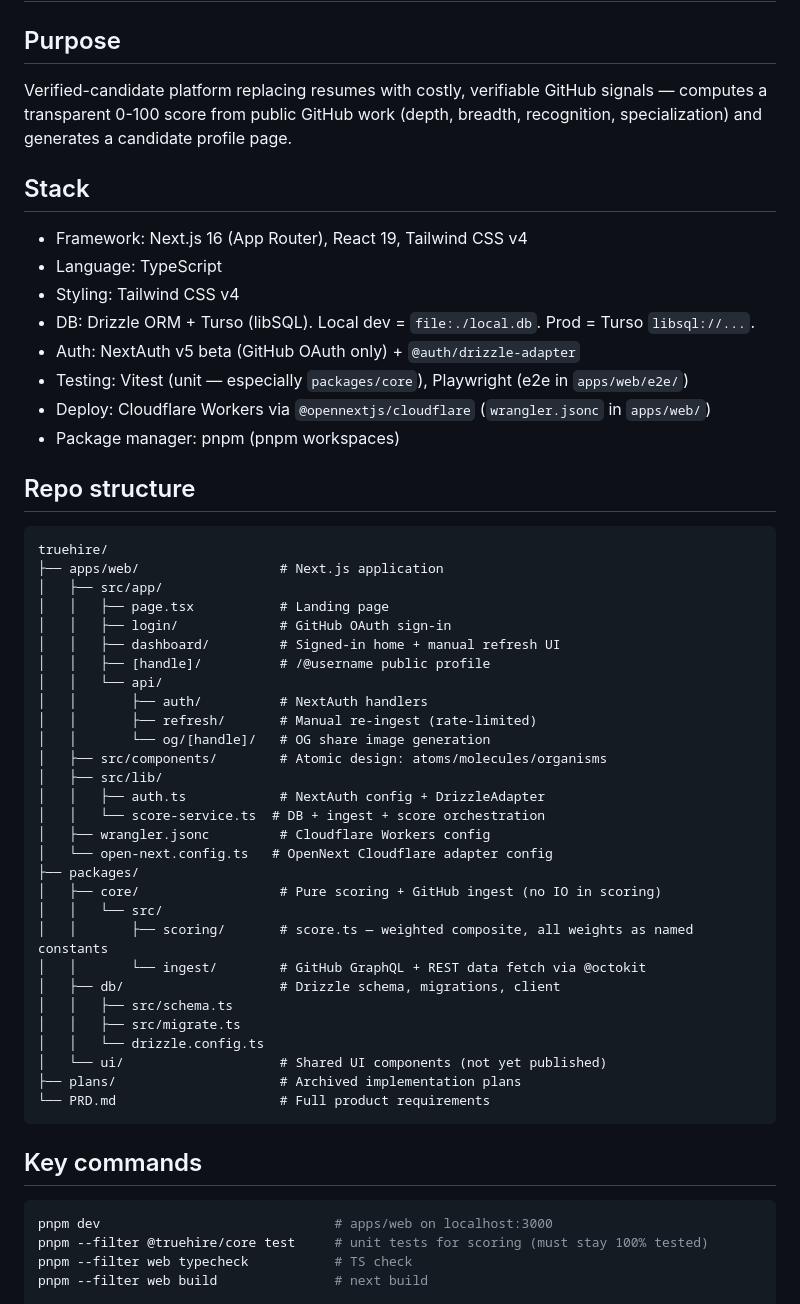
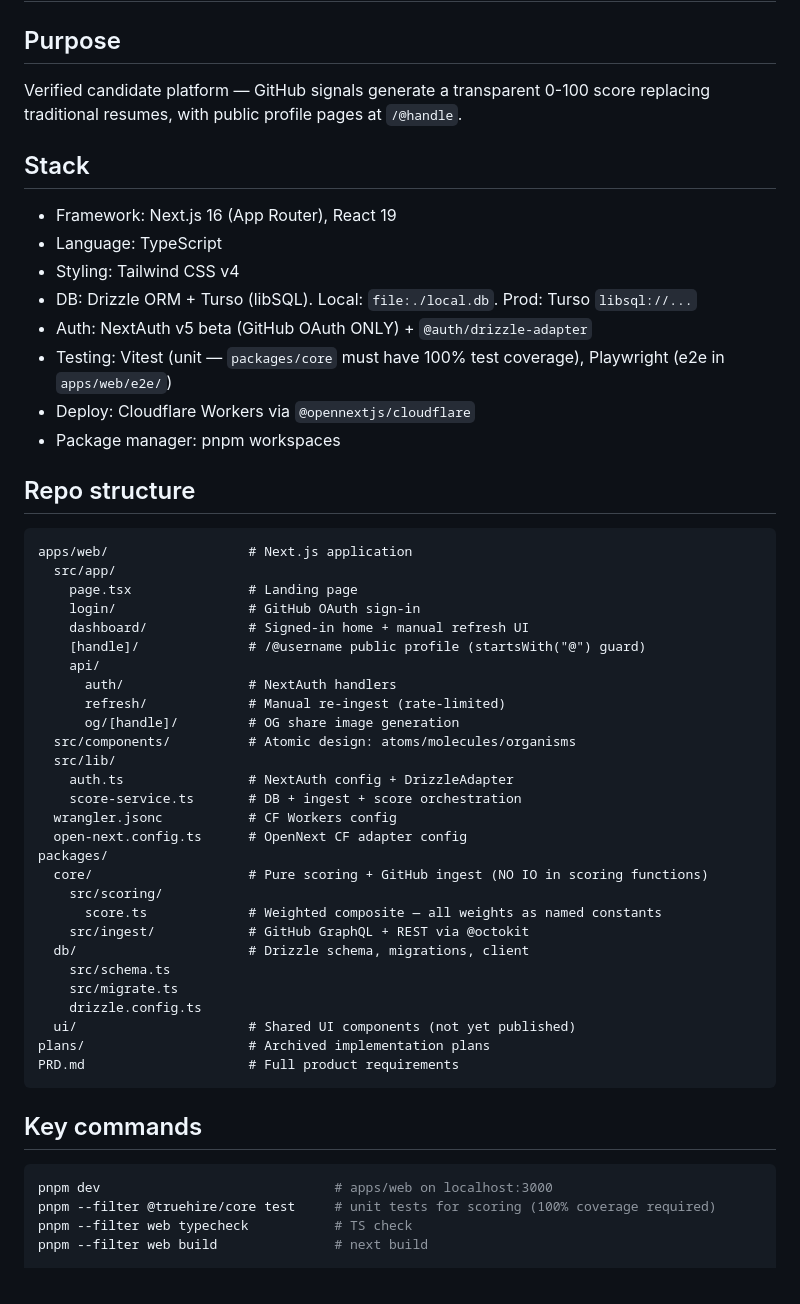
Before and after one commit to sarthakagrawal927/truehire, a Markdown page: agents.md, the part around one of its changes. Rendered like a GitHub page.

Commit message:
docs: update agents.md with accurate architecture research

````diff
--- a/agents.md
+++ b/agents.md
@@ -1,55 +1,54 @@
 # agents.md — truehire
 
 ## Purpose
-Verified-candidate platform replacing resumes with costly, verifiable GitHub signals — computes a transparent 0-100 score from public GitHub work (depth, breadth, recognition, specialization) and generates a candidate profile page.
+Verified candidate platform — GitHub signals generate a transparent 0-100 score replacing traditional resumes, with public profile pages at `/@handle`.
 
 ## Stack
-- Framework: Next.js 16 (App Router), React 19, Tailwind CSS v4
+- Framework: Next.js 16 (App Router), React 19
 - Language: TypeScript
 - Styling: Tailwind CSS v4
-- DB: Drizzle ORM + Turso (libSQL). Local dev = `file:./local.db`. Prod = Turso `libsql://...`.
-- Auth: NextAuth v5 beta (GitHub OAuth only) + `@auth/drizzle-adapter`
-- Testing: Vitest (unit — especially `packages/core`), Playwright (e2e in `apps/web/e2e/`)
-- Deploy: Cloudflare Workers via `@opennextjs/cloudflare` (`wrangler.jsonc` in `apps/web/`)
-- Package manager: pnpm (pnpm workspaces)
+- DB: Drizzle ORM + Turso (libSQL). Local: `file:./local.db`. Prod: Turso `libsql://...`
+- Auth: NextAuth v5 beta (GitHub OAuth ONLY) + `@auth/drizzle-adapter`
+- Testing: Vitest (unit — `packages/core` must have 100% test coverage), Playwright (e2e in `apps/web/e2e/`)
+- Deploy: Cloudflare Workers via `@opennextjs/cloudflare`
+- Package manager: pnpm workspaces
 
 ## Repo structure
 ```
-truehire/
-├── apps/web/                  # Next.js application
-│   ├── src/app/
-│   │   ├── page.tsx           # Landing page
-│   │   ├── login/             # GitHub OAuth sign-in
-│   │   ├── dashboard/         # Signed-in home + manual refresh UI
-│   │   ├── [handle]/          # /@username public profile
-│   │   └── api/
-│   │       ├── auth/          # NextAuth handlers
-│   │       ├── refresh/       # Manual re-ingest (rate-limited)
-│   │       └── og/[handle]/   # OG share image generation
-│   ├── src/components/        # Atomic design: atoms/molecules/organisms
-│   ├── src/lib/
-│   │   ├── auth.ts            # NextAuth config + DrizzleAdapter
-│   │   └── score-service.ts  # DB + ingest + score orchestration
-│   ├── wrangler.jsonc         # Cloudflare Workers config
-│   └── open-next.config.ts   # OpenNext Cloudflare adapter config
-├── packages/
-│   ├── core/                  # Pure scoring + GitHub ingest (no IO in scoring)
-│   │   └── src/
-│   │       ├── scoring/       # score.ts — weighted composite, all weights as named constants
-│   │       └── ingest/        # GitHub GraphQL + REST data fetch via @octokit
-│   ├── db/                    # Drizzle schema, migrations, client
-│   │   ├── src/schema.ts
-│   │   ├── src/migrate.ts
-│   │   └── drizzle.config.ts
-│   └── ui/                    # Shared UI components (not yet published)
-├── plans/                     # Archived implementation plans
-└── PRD.md                     # Full product requirements
+apps/web/                  # Next.js application
+  src/app/
+    page.tsx               # Landing page
+    login/                 # GitHub OAuth sign-in
+    dashboard/             # Signed-in home + manual refresh UI
+    [handle]/              # /@username public profile (startsWith("@") guard)
+    api/
+      auth/                # NextAuth handlers
+      refresh/             # Manual re-ingest (rate-limited)
+      og/[handle]/         # OG share image generation
+  src/components/          # Atomic design: atoms/molecules/organisms
+  src/lib/
+    auth.ts                # NextAuth config + DrizzleAdapter
+    score-service.ts       # DB + ingest + score orchestration
+  wrangler.jsonc           # CF Workers config
+  open-next.config.ts      # OpenNext CF adapter config
+packages/
+  core/                    # Pure scoring + GitHub ingest (NO IO in scoring functions)
+    src/scoring/
+      score.ts             # Weighted composite — all weights as named constants
+    src/ingest/            # GitHub GraphQL + REST via @octokit
+  db/                      # Drizzle schema, migrations, client
+    src/schema.ts
+    src/migrate.ts
+    drizzle.config.ts
+  ui/                      # Shared UI components (not yet published)
+plans/                     # Archived implementation plans
+PRD.md                     # Full product requirements
 ```
 
 ## Key commands
 ```bash
 pnpm dev                              # apps/web on localhost:3000
-pnpm --filter @truehire/core test     # unit tests for scoring (must stay 100% tested)
+pnpm --filter @truehire/core test     # unit tests for scoring (100% coverage required)
 pnpm --filter web typecheck           # TS check
 pnpm --filter web build               # next build
 
````
Also changed, not shown: other parts of agents.md (+8 -8 lines).
